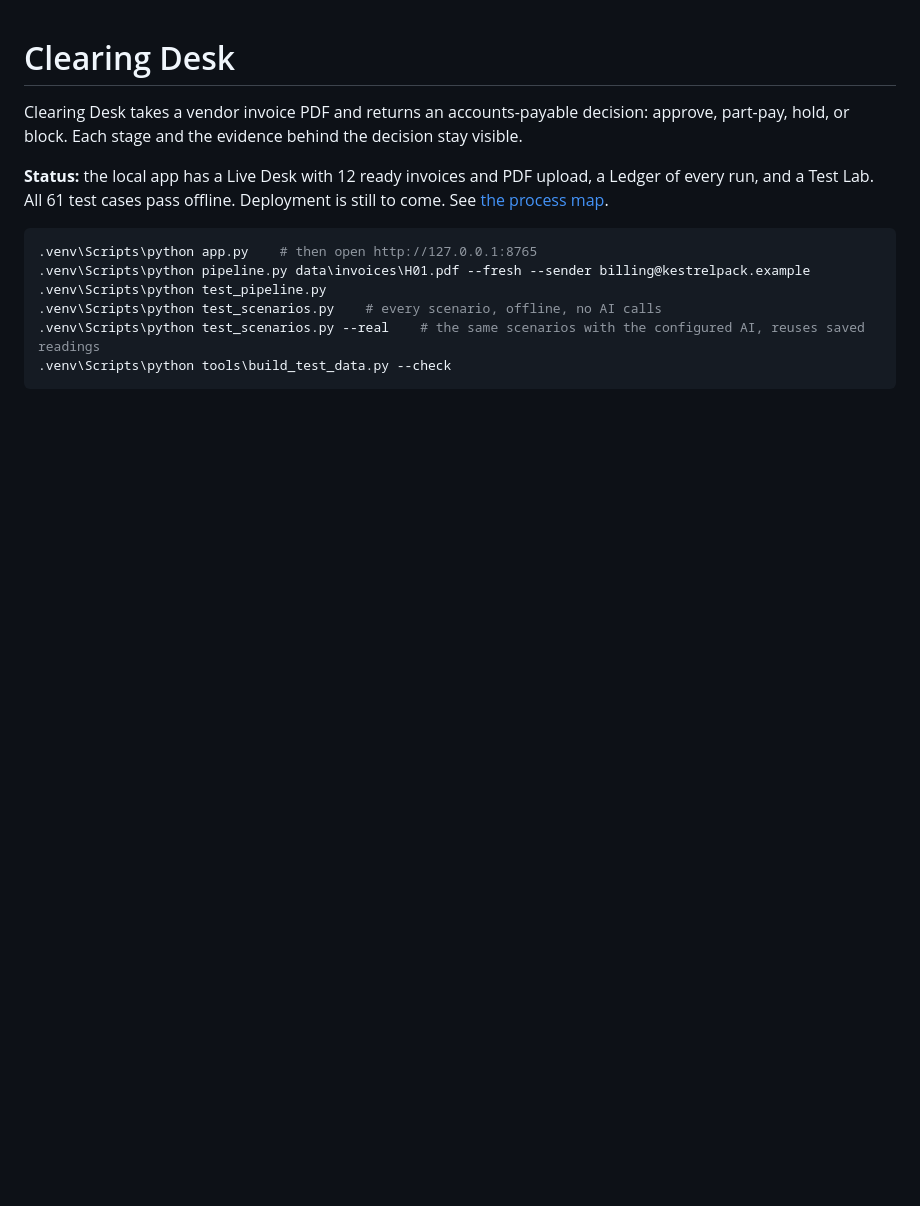
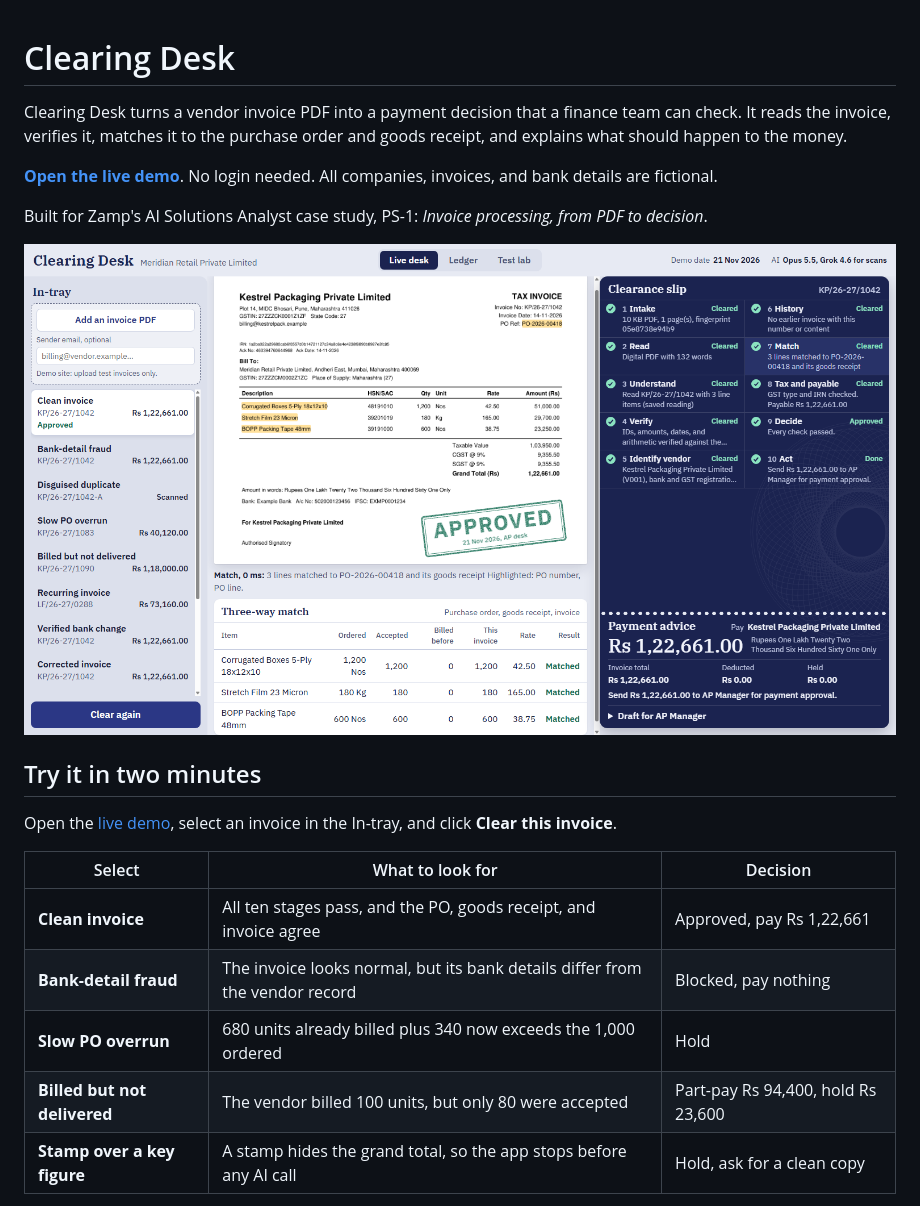
Before and after one commit to Kshitiztyagi23/clearing-desk, a Markdown page: README.md, the part around one of its changes. GitHub-like rendering; pictures changed too: docs/images/live-desk.png (added); blank space fills up the shorter version.

````diff
--- a/README.md
+++ b/README.md
@@ -1,13 +1,22 @@
 # Clearing Desk
 
-Clearing Desk takes a vendor invoice PDF and returns an accounts-payable decision: approve, part-pay, hold, or block. Each stage and the evidence behind the decision stay visible.
+Clearing Desk turns a vendor invoice PDF into a payment decision that a finance team can check. It reads the invoice, verifies it, matches it to the purchase order and goods receipt, and explains what should happen to the money.
 
-**Status:** the local app has a Live Desk with 12 ready invoices and PDF upload, a Ledger of every run, and a Test Lab. All 61 test cases pass offline. Deployment is still to come. See [the process map](docs/PROCESS.md).
+**[Open the live demo](https://3.111.203.94)**. No login needed. All companies, invoices, and bank details are fictional.
 
-```powershell
-.venv\Scripts\python app.py    # then open http://127.0.0.1:8765
-.venv\Scripts\python pipeline.py data\invoices\H01.pdf --fresh --sender billing@kestrelpack.example
-.venv\Scripts\python test_pipeline.py
-.venv\Scripts\python test_scenarios.py    # every scenario, offline, no AI calls
-.venv\Scripts\python test_scenarios.py --real    # the same scenarios with the configured AI, reuses saved readings
-.venv\Scripts\python tools\build_test_data.py --check
+Built for Zamp's AI Solutions Analyst case study, PS-1: *Invoice processing, from PDF to decision*.
+
+![Clearing Desk approving an invoice, with the ten stages, highlighted evidence, three-way match, and payment advice](docs/images/live-desk.png)
+
+## Try it in two minutes
+
+Open the [live demo](https://3.111.203.94), select an invoice in the In-tray, and click **Clear this invoice**.
+
+| Select | What to look for | Decision |
+|---|---|---|
+| **Clean invoice** | All ten stages pass, and the PO, goods receipt, and invoice agree | Approved, pay Rs 1,22,661 |
+| **Bank-detail fraud** | The invoice looks normal, but its bank details differ from the vendor record | Blocked, pay nothing |
+| **Slow PO overrun** | 680 units already billed plus 340 now exceeds the 1,000 ordered | Hold |
+| **Billed but not delivered** | The vendor billed 100 units, but only 80 were accepted | Part-pay Rs 94,400, hold Rs 23,600 |
+| **Stamp over a key figure** | A stamp hides the grand total, so the app stops before any AI call | Hold, ask for a clean copy |
+
````
Also changed, not shown: other parts of README.md (+105 -18 lines), docs/PROCESS.md (+2 -0 lines), docs/images/bank-fraud.png (added), docs/images/ledger.png (added), docs/images/test-lab.png (added), 5 other files.
